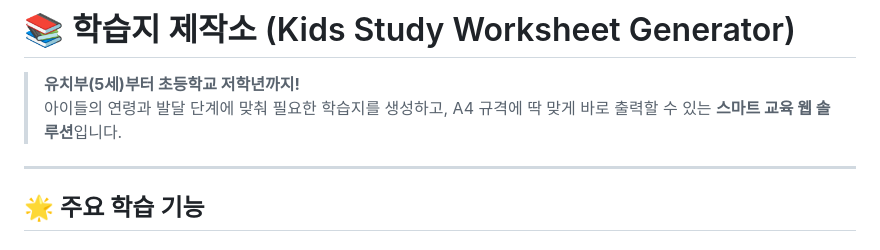
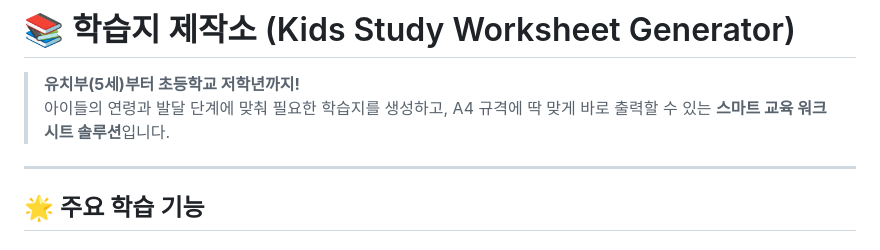
Before and after one commit to joeyKor/study_print, a Markdown page: README.md, the part around the change. GitHub-like rendering.

```diff
--- a/README.md
+++ b/README.md
@@ -1,7 +1,7 @@
 # 📚 학습지 제작소 (Kids Study Worksheet Generator)
 
 > **유치부(5세)부터 초등학교 저학년까지!**
-> 아이들의 연령과 발달 단계에 맞춰 필요한 학습지를 생성하고, A4 규격에 딱 맞게 바로 출력할 수 있는 **스마트 교육 웹 솔루션**입니다.
+> 아이들의 연령과 발달 단계에 맞춰 필요한 학습지를 생성하고, A4 규격에 딱 맞게 바로 출력할 수 있는 **스마트 교육 워크시트 솔루션**입니다.
 
 ---
 
```
